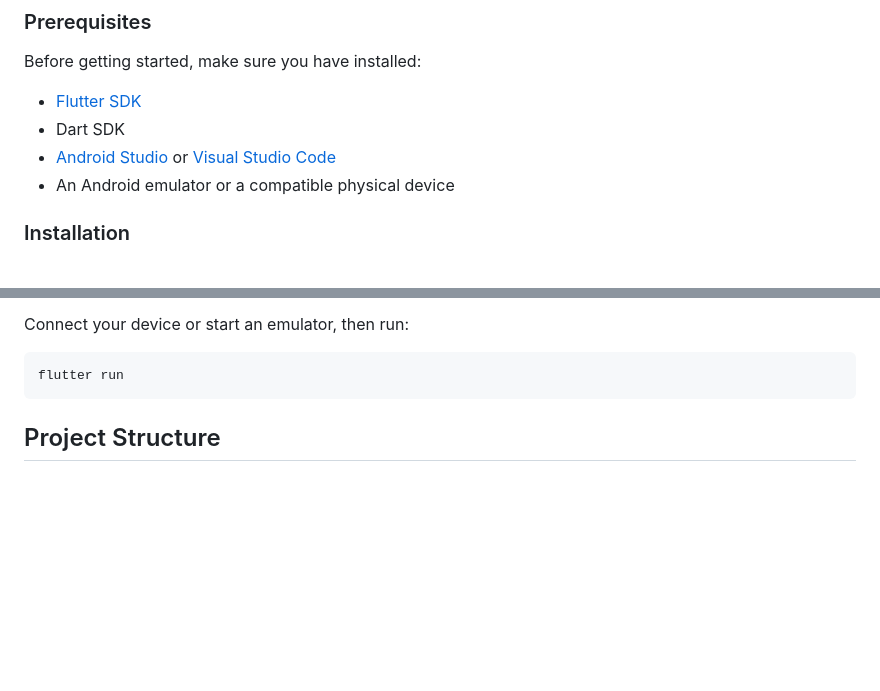
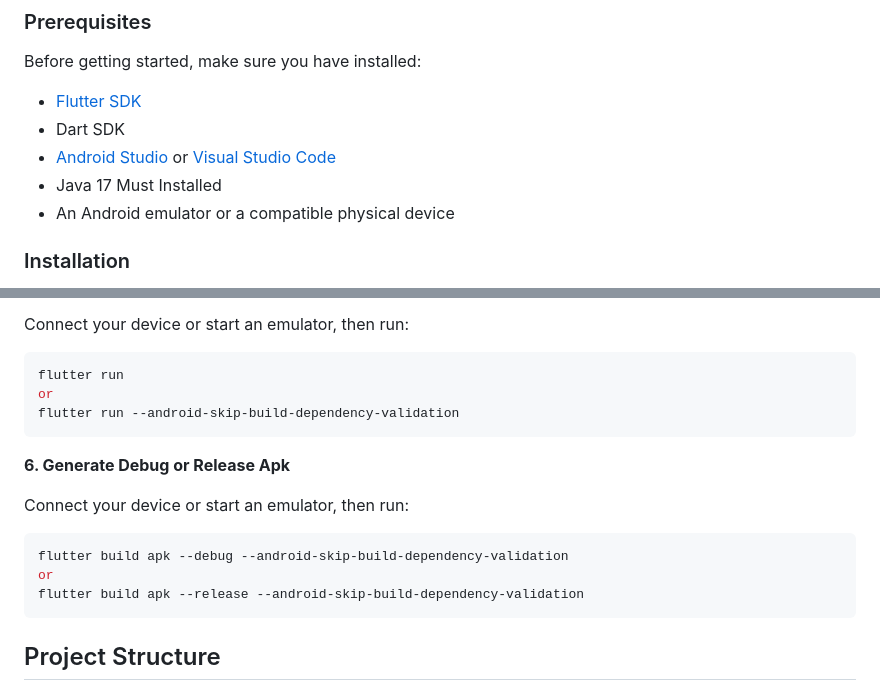
Before and after one commit to hridoycodes/Flutter-CityU-Cover-Page-App, a Markdown page: README.md, 2 parts joined by grey strips. Rendered like a GitHub page; blank space fills up the shorter version.

````diff
--- a/README.md
+++ b/README.md
@@ -57,6 +69,7 @@ Before getting started, make sure you have installed:
 - [Flutter SDK](https://docs.flutter.dev/get-started/install)
 - Dart SDK
 - [Android Studio](https://developer.android.com/studio) or [Visual Studio Code](https://code.visualstudio.com/)
+- Java 17 Must Installed
 - An Android emulator or a compatible physical device
 
 ### Installation
@@ -91,6 +104,18 @@ Connect your device or start an emulator, then run:
 
 ```bash
 flutter run
+or
+flutter run --android-skip-build-dependency-validation
+```
+
+**6. Generate Debug or Release Apk**
+
+Connect your device or start an emulator, then run:
+
+```bash
+flutter build apk --debug --android-skip-build-dependency-validation
+or
+flutter build apk --release --android-skip-build-dependency-validation
 ```
 
 ## Project Structure
````
Also changed, not shown: other parts of README.md (+43 -38 lines).
